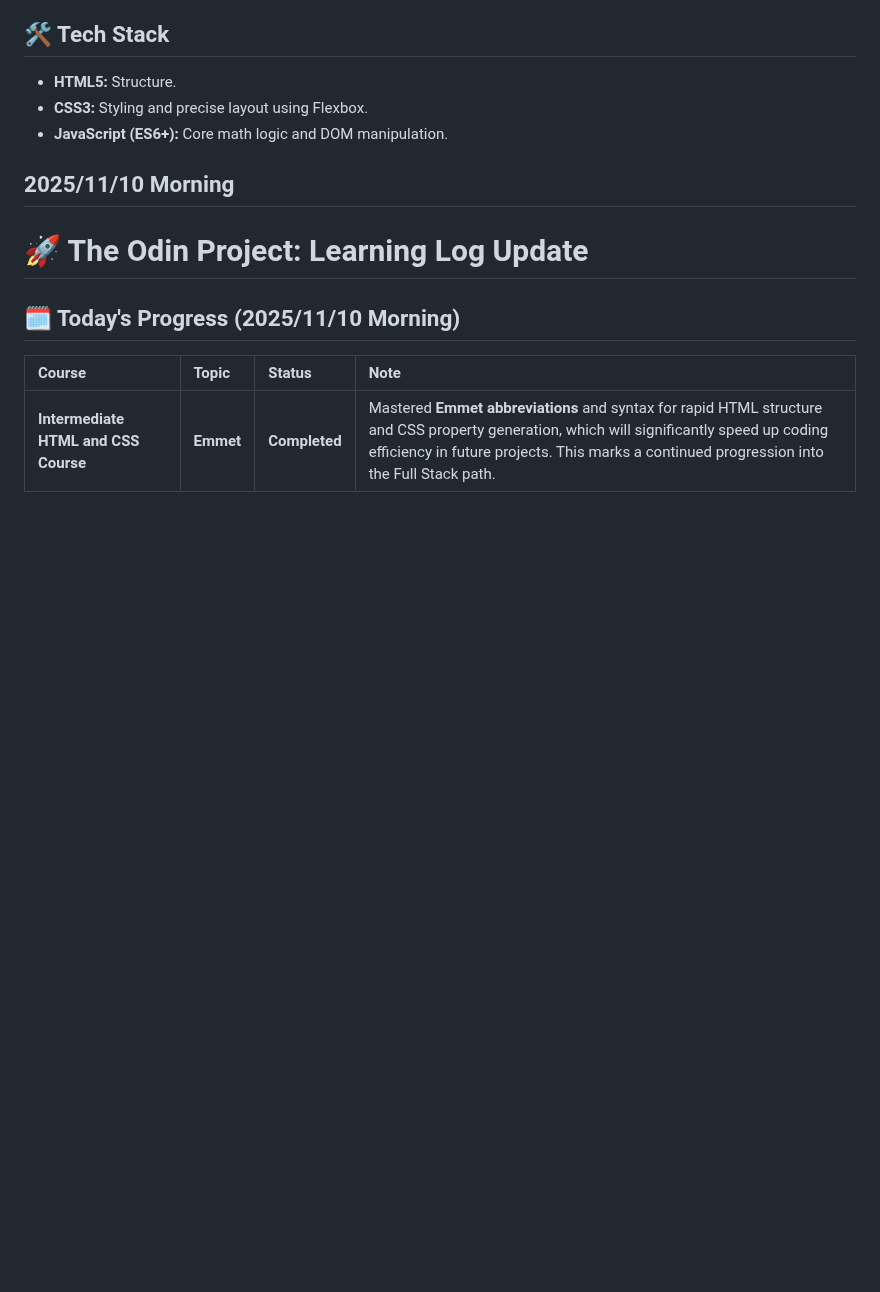
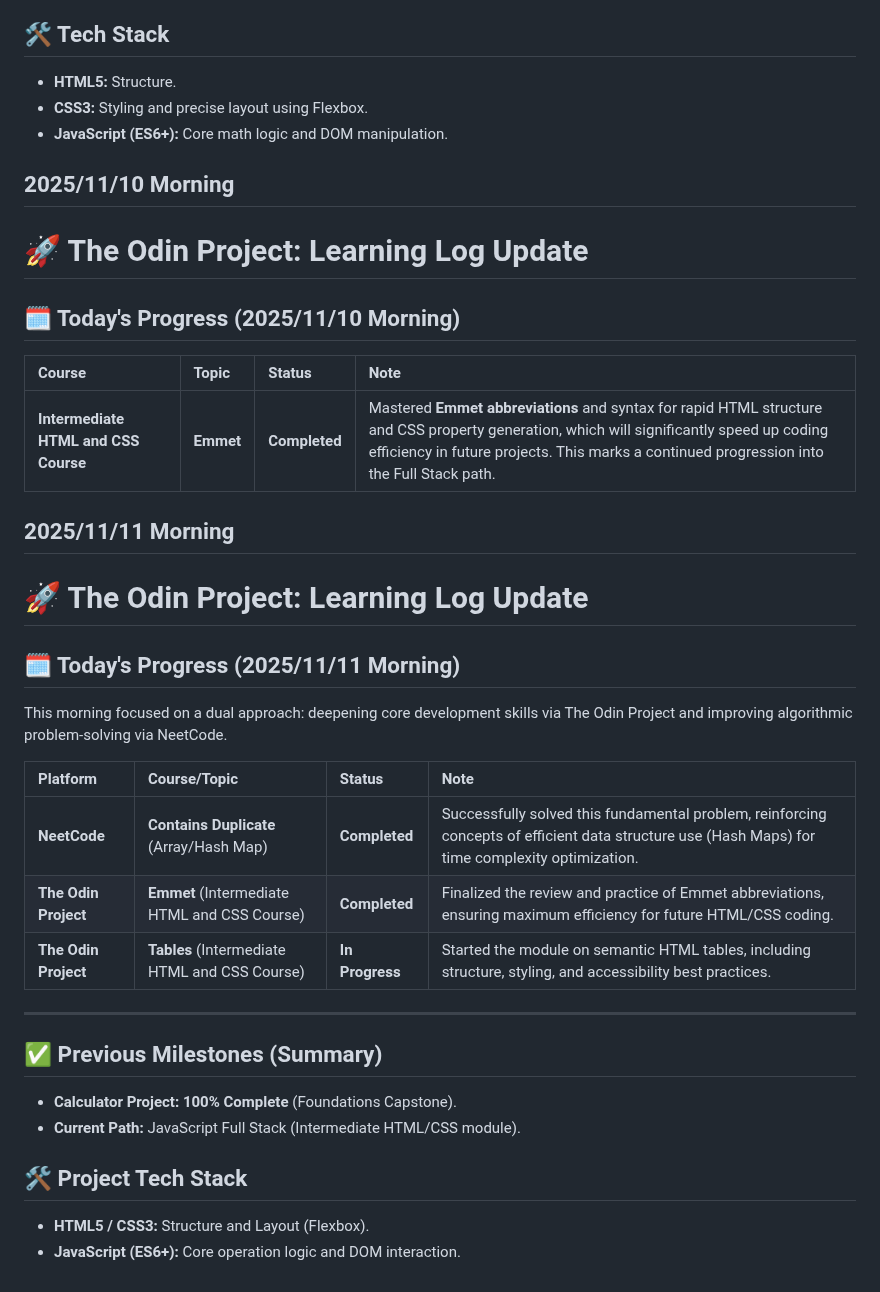
Before and after one commit to LJDJGC/Learning-log, a Markdown page: README.md, the part around the change. Drawn GitHub-style; blank space fills up the shorter version.

Commit message:
2025/1/11 Morning

```diff
--- a/README.md
+++ b/README.md
@@ -1924,3 +1924,29 @@ Developer has transitioned to the JavaScript Full Stack path and is currently ac
 | Course | Topic | Status | Note |
 | :--- | :--- | :--- | :--- |
 | **Intermediate HTML and CSS Course** | **Emmet** | **Completed** | Mastered **Emmet abbreviations** and syntax for rapid HTML structure and CSS property generation, which will significantly speed up coding efficiency in future projects. This marks a continued progression into the Full Stack path. |
+
+
+## 2025/11/11 Morning
+# 🚀 The Odin Project: Learning Log Update
+
+## 🗓️ Today's Progress (2025/11/11 Morning)
+
+This morning focused on a dual approach: deepening core development skills via The Odin Project and improving algorithmic problem-solving via NeetCode.
+
+| Platform | Course/Topic | Status | Note |
+| :--- | :--- | :--- | :--- |
+| **NeetCode** | **Contains Duplicate** (Array/Hash Map) | **Completed** | Successfully solved this fundamental problem, reinforcing concepts of efficient data structure use (Hash Maps) for time complexity optimization. |
+| **The Odin Project** | **Emmet** (Intermediate HTML and CSS Course) | **Completed** | Finalized the review and practice of Emmet abbreviations, ensuring maximum efficiency for future HTML/CSS coding. |
+| **The Odin Project** | **Tables** (Intermediate HTML and CSS Course) | **In Progress** | Started the module on semantic HTML tables, including structure, styling, and accessibility best practices. |
+
+---
+
+## ✅ Previous Milestones (Summary)
+
+* **Calculator Project:** **100% Complete** (Foundations Capstone).
+* **Current Path:** JavaScript Full Stack (Intermediate HTML/CSS module).
+
+## 🛠️ Project Tech Stack
+
+* **HTML5 / CSS3:** Structure and Layout (Flexbox).
+* **JavaScript (ES6+):** Core operation logic and DOM interaction.
```
